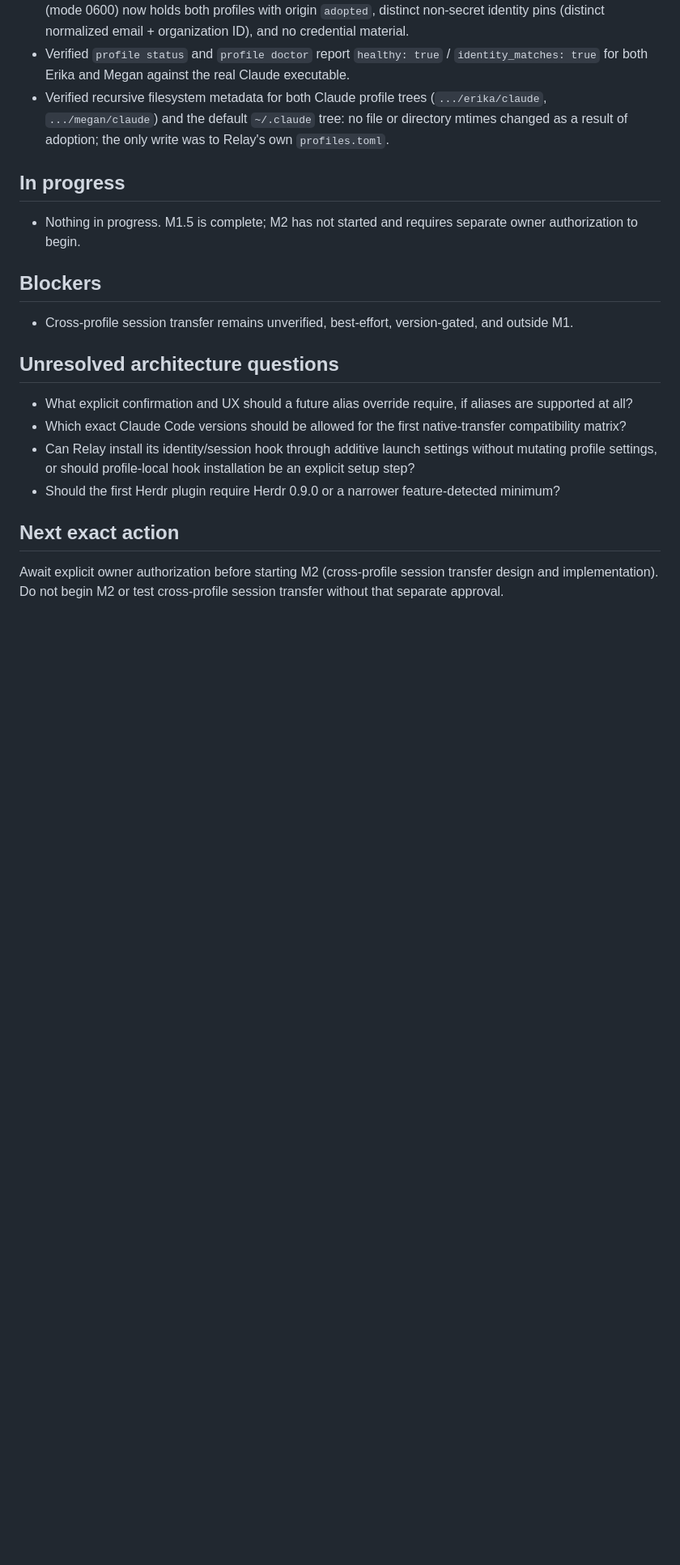
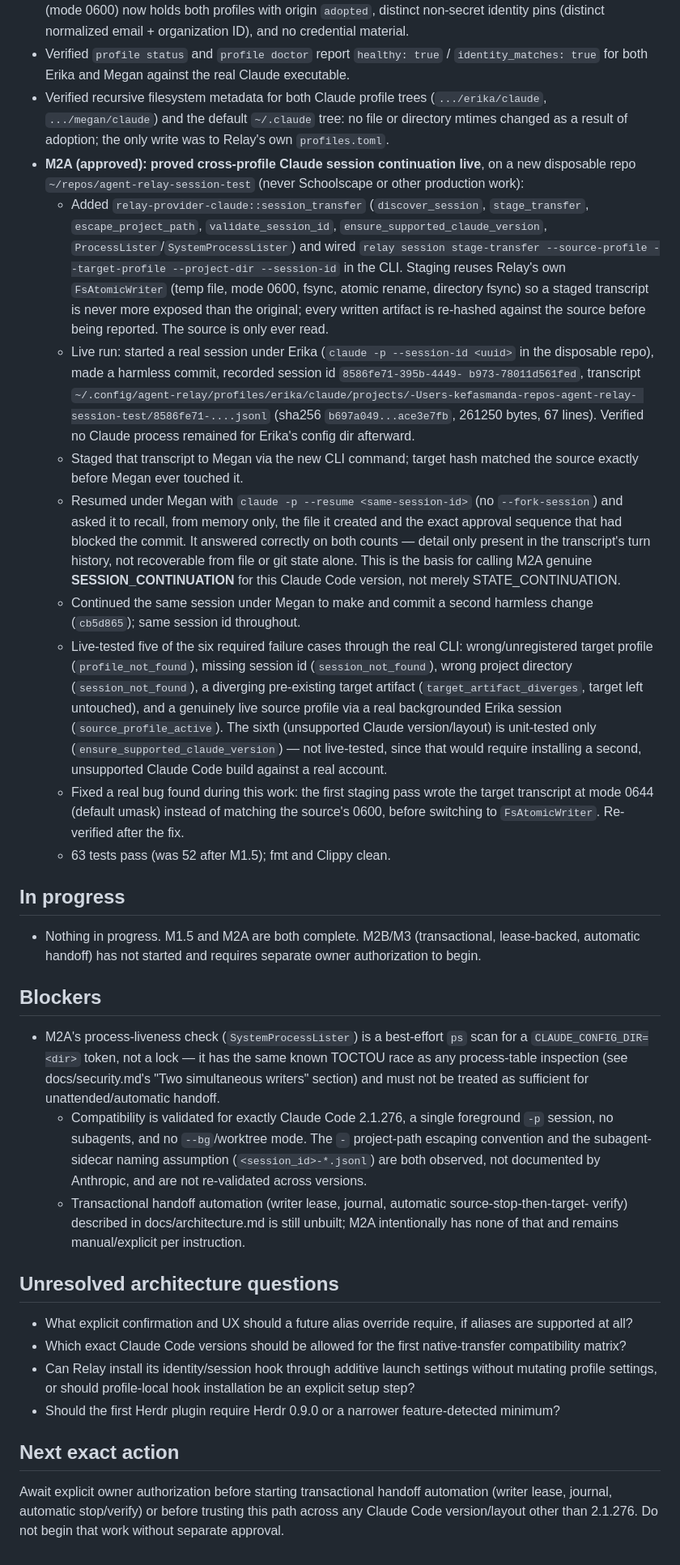
Before and after one commit to RA1NM4KER/agent-relay, a Markdown page: STATUS.md, the part around one of its changes. Shown at 81% size. GitHub-like rendering; blank space fills up the shorter version.

Commit message:
docs: record M2A cross-profile session continuation proof
Co-Authored-By: Claude Sonnet 5 <noreply@anthropic.com>

```diff
--- a/STATUS.md
+++ b/STATUS.md
@@ -58,15 +60,62 @@ registry, with distinct verified identity pins. Awaiting owner direction on M2.
 - Verified recursive filesystem metadata for both Claude profile trees (`.../erika/claude`,
   `.../megan/claude`) and the default `~/.claude` tree: no file or directory mtimes changed as a
   result of adoption; the only write was to Relay's own `profiles.toml`.
+- **M2A (approved): proved cross-profile Claude session continuation live**, on a new disposable
+  repo `~/repos/agent-relay-session-test` (never Schoolscape or other production work):
+  - Added `relay-provider-claude::session_transfer` (`discover_session`, `stage_transfer`,
+    `escape_project_path`, `validate_session_id`, `ensure_supported_claude_version`,
+    `ProcessLister`/`SystemProcessLister`) and wired `relay session stage-transfer
+    --source-profile --target-profile --project-dir --session-id` in the CLI. Staging reuses
+    Relay's own `FsAtomicWriter` (temp file, mode 0600, fsync, atomic rename, directory fsync) so
+    a staged transcript is never more exposed than the original; every written artifact is
+    re-hashed against the source before being reported. The source is only ever read.
+  - Live run: started a real session under Erika (`claude -p --session-id <uuid>` in the
+    disposable repo), made a harmless commit, recorded session id `8586fe71-395b-4449-
+    b973-78011d561fed`, transcript
+    `~/.config/agent-relay/profiles/erika/claude/projects/-Users-kefasmanda-repos-agent-relay-
+    session-test/8586fe71-....jsonl` (sha256 `b697a049...ace3e7fb`, 261250 bytes, 67 lines).
+    Verified no Claude process remained for Erika's config dir afterward.
+  - Staged that transcript to Megan via the new CLI command; target hash matched the source
+    exactly before Megan ever touched it.
+  - Resumed under Megan with `claude -p --resume <same-session-id>` (no `--fork-session`) and
+    asked it to recall, from memory only, the file it created and the exact approval sequence
+    that had blocked the commit. It answered correctly on both counts — detail only present in
+    the transcript's turn history, not recoverable from file or git state alone. This is the
+    basis for calling M2A genuine **SESSION_CONTINUATION** for this Claude Code version, not
+    merely STATE_CONTINUATION.
+  - Continued the same session under Megan to make and commit a second harmless change
+    (`cb5d865`); same session id throughout.
+  - Live-tested five of the six required failure cases through the real CLI: wrong/unregistered
+    target profile (`profile_not_found`), missing session id (`session_not_found`), wrong project
+    directory (`session_not_found`), a diverging pre-existing target artifact
+    (`target_artifact_diverges`, target left untouched), and a genuinely live source profile via a
+    real backgrounded Erika session (`source_profile_active`). The sixth (unsupported Claude
+    version/layout) is unit-tested only (`ensure_supported_claude_version`) — not live-tested,
+    since that would require installing a second, unsupported Claude Code build against a real
+    account.
+  - Fixed a real bug found during this work: the first staging pass wrote the target transcript
+    at mode 0644 (default umask) instead of matching the source's 0600, before switching to
+    `FsAtomicWriter`. Re-verified after the fix.
+  - 63 tests pass (was 52 after M1.5); fmt and Clippy clean.
 
 ## In progress
 
-- Nothing in progress. M1.5 is complete; M2 has not started and requires separate owner
-  authorization to begin.
+- Nothing in progress. M1.5 and M2A are both complete. M2B/M3 (transactional, lease-backed,
+  automatic handoff) has not started and requires separate owner authorization to begin.
 
 ## Blockers
 
-- Cross-profile session transfer remains unverified, best-effort, version-gated, and outside M1.
+- M2A's process-liveness check (`SystemProcessLister`) is a best-effort `ps` scan for a
+  `CLAUDE_CONFIG_DIR=<dir>` token, not a lock — it has the same known TOCTOU race as any
+  process-table inspection (see docs/security.md's "Two simultaneous writers" section) and must
+  not be treated as sufficient for unattended/automatic handoff.
+  - Compatibility is validated for exactly Claude Code 2.1.276, a single foreground `-p` session,
+    no subagents, and no `--bg`/worktree mode. The `-` project-path escaping convention and the
+    subagent-sidecar naming assumption (`<session_id>-*.jsonl`) are both observed, not documented
+    by Anthropic, and are not re-validated across versions.
+  - Transactional handoff automation (writer lease, journal, automatic source-stop-then-target-
+    verify) described in docs/architecture.md is still unbuilt; M2A intentionally has none of
+    that and remains manual/explicit per instruction.
 
 ## Unresolved architecture questions
 
@@ -77,6 +126,6 @@ registry, with distinct verified identity pins. Awaiting owner direction on M2.
 
 ## Next exact action
 
-Await explicit owner authorization before starting M2 (cross-profile session transfer design and
-implementation). Do not begin M2 or test cross-profile session transfer without that separate
-approval.
+Await explicit owner authorization before starting transactional handoff automation (writer
+lease, journal, automatic stop/verify) or before trusting this path across any Claude Code
+version/layout other than 2.1.276. Do not begin that work without separate approval.
```
Also changed, not shown: other parts of STATUS.md (+4 -2 lines).
